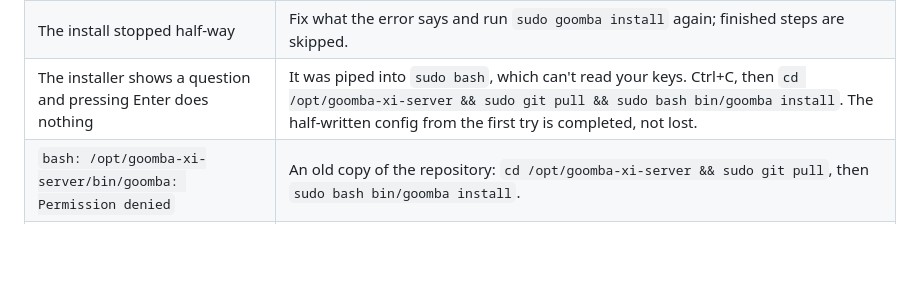
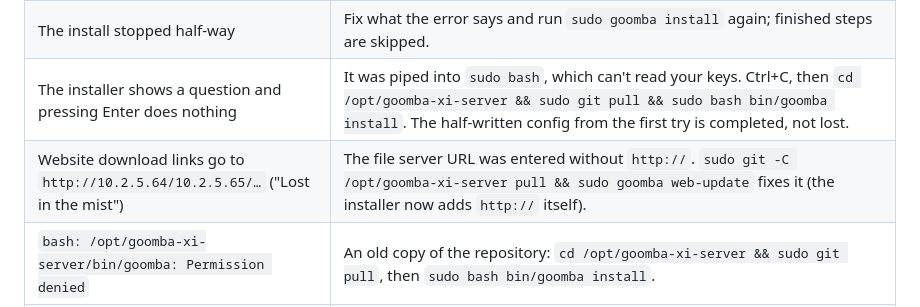
Before and after one commit to ricardo-monreal/goomba-xi-server, a Markdown page: docs/install.md, the part around the change. Drawn GitHub-style; blank space fills up the shorter version.

Commit message:
Docs: troubleshooting row for download links missing http://
Co-Authored-By: Claude Opus 5.5 <noreply@anthropic.com>
Claude-Session: https://claude.ai/code/session_01N3YP9QWKxTTGF2YzFdZ2Dt

```diff
--- a/docs/install.md
+++ b/docs/install.md
@@ -222,6 +222,7 @@ Players on your network do the same: register on the website, install the launch
 | Website shows placeholder item icons | Item names and icons are imported once; see the website README, "Item names and icons". |
 | The install stopped half-way | Fix what the error says and run `sudo goomba install` again; finished steps are skipped. |
 | The installer shows a question and pressing Enter does nothing | It was piped into `sudo bash`, which can't read your keys. Ctrl+C, then `cd /opt/goomba-xi-server && sudo git pull && sudo bash bin/goomba install`. The half-written config from the first try is completed, not lost. |
+| Website download links go to `http://10.2.5.64/10.2.5.65/…` ("Lost in the mist") | The file server URL was entered without `http://`. `sudo git -C /opt/goomba-xi-server pull && sudo goomba web-update` fixes it (the installer now adds `http://` itself). |
 | `bash: /opt/goomba-xi-server/bin/goomba: Permission denied` | An old copy of the repository: `cd /opt/goomba-xi-server && sudo git pull`, then `sudo bash bin/goomba install`. |
 | `apt` says "A dependency job for qemu-guest-agent.service failed" | Harmless. Enable **Options → QEMU Guest Agent** for the VM in Proxmox, then Shutdown and Start it from Proxmox (part 1). |
 
```
